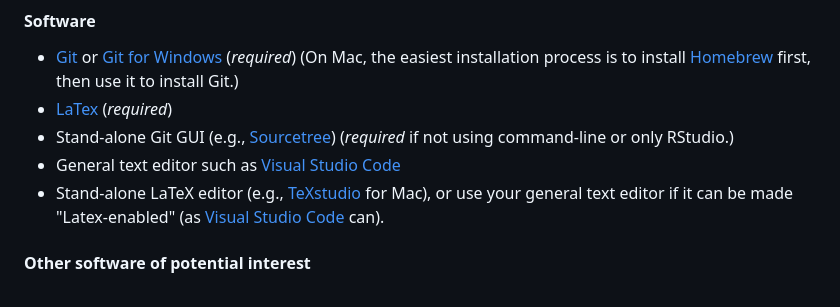
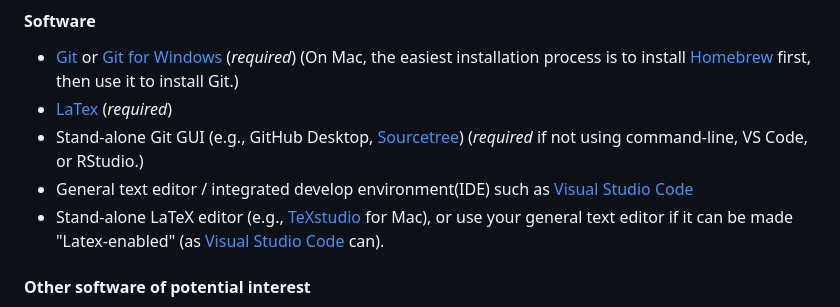
Before and after one commit to analyticalworkflows/TeachingMaterials, a Markdown page: classes/Introduction/README.md, the part around the change. Drawn GitHub-style.

Commit message:
Update instructors' IDE tendancies

```diff
--- a/classes/Introduction/README.md
+++ b/classes/Introduction/README.md
@@ -31,8 +31,8 @@ _Nothing_
 - [Git](https://git-scm.com/downloads) or [Git for Windows](https://gitforwindows.org/) (_required_)
 (On Mac, the easiest installation process is to install [Homebrew](https://brew.sh) first, then use it to install Git.)
 - [LaTex](https://www.latex-project.org/get/) (_required_)
-- Stand-alone Git GUI (e.g., [Sourcetree](https://www.sourcetreeapp.com)) (_required_ if not using command-line or only RStudio.)
-- General text editor such as [Visual Studio Code](https://code.visualstudio.com/)
+- Stand-alone Git GUI (e.g., GitHub Desktop, [Sourcetree](https://www.sourcetreeapp.com)) (_required_ if not using command-line, VS Code, or RStudio.)
+- General text editor / integrated develop environment(IDE) such as [Visual Studio Code](https://code.visualstudio.com/)
 - Stand-alone LaTeX editor (e.g., [TeXstudio](http://texstudio.sourceforge.net) for Mac), or use your general text editor if it can be made "Latex-enabled" (as [Visual Studio Code](https://code.visualstudio.com/) can).
 
 #### Other software of potential interest
```
Also changed, not shown: 1 other file.
